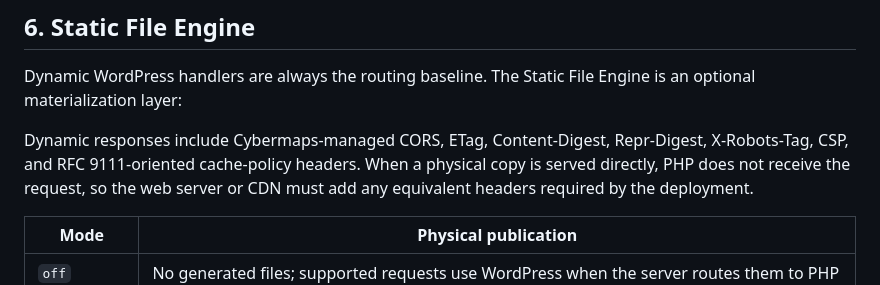
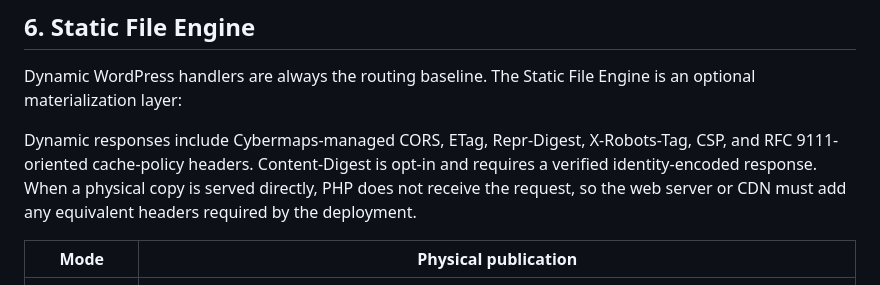
Before and after one commit to Alex9001/cybermaps, a Markdown page: docs/documentation.md, the part around the change. GitHub-like rendering.

```diff
--- a/docs/documentation.md
+++ b/docs/documentation.md
@@ -654,8 +654,9 @@ files.
 Dynamic WordPress handlers are always the routing baseline. The Static File
 Engine is an optional materialization layer:
 
-Dynamic responses include Cybermaps-managed CORS, ETag, Content-Digest,
-Repr-Digest, X-Robots-Tag, CSP, and RFC 9111-oriented cache-policy headers.
+Dynamic responses include Cybermaps-managed CORS, ETag, Repr-Digest,
+X-Robots-Tag, CSP, and RFC 9111-oriented cache-policy headers. Content-Digest
+is opt-in and requires a verified identity-encoded response.
 When a physical copy is served directly, PHP does not receive the request, so
 the web server or CDN must add any equivalent headers required by the
 deployment.
```
Also changed, not shown: docs/features.md (+5 -4 lines).
